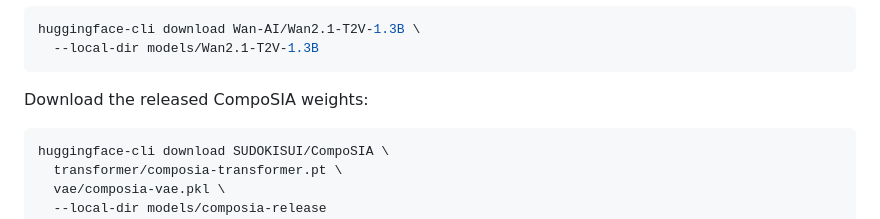
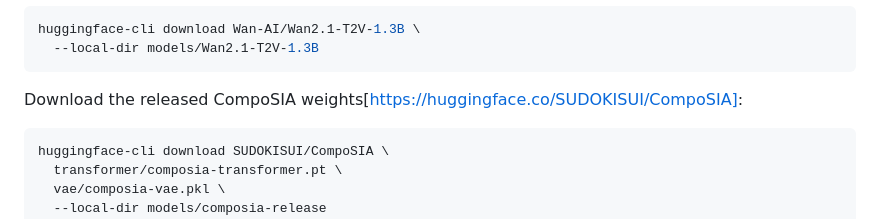
Before and after one commit to Yifever20002/CompoSIA, a Markdown page: README.md, the part around the change. Drawn GitHub-style.

Commit message:
Fix CompoSIA weights download link in README
Updated the download link for CompoSIA weights to include a hyperlink.

````diff
--- a/README.md
+++ b/README.md
@@ -134,7 +134,7 @@ huggingface-cli download Wan-AI/Wan2.1-T2V-1.3B \
   --local-dir models/Wan2.1-T2V-1.3B
 ```
 
-Download the released CompoSIA weights:
+Download the released CompoSIA weights[https://huggingface.co/SUDOKISUI/CompoSIA]:
 
 ```bash
 huggingface-cli download SUDOKISUI/CompoSIA \
````
